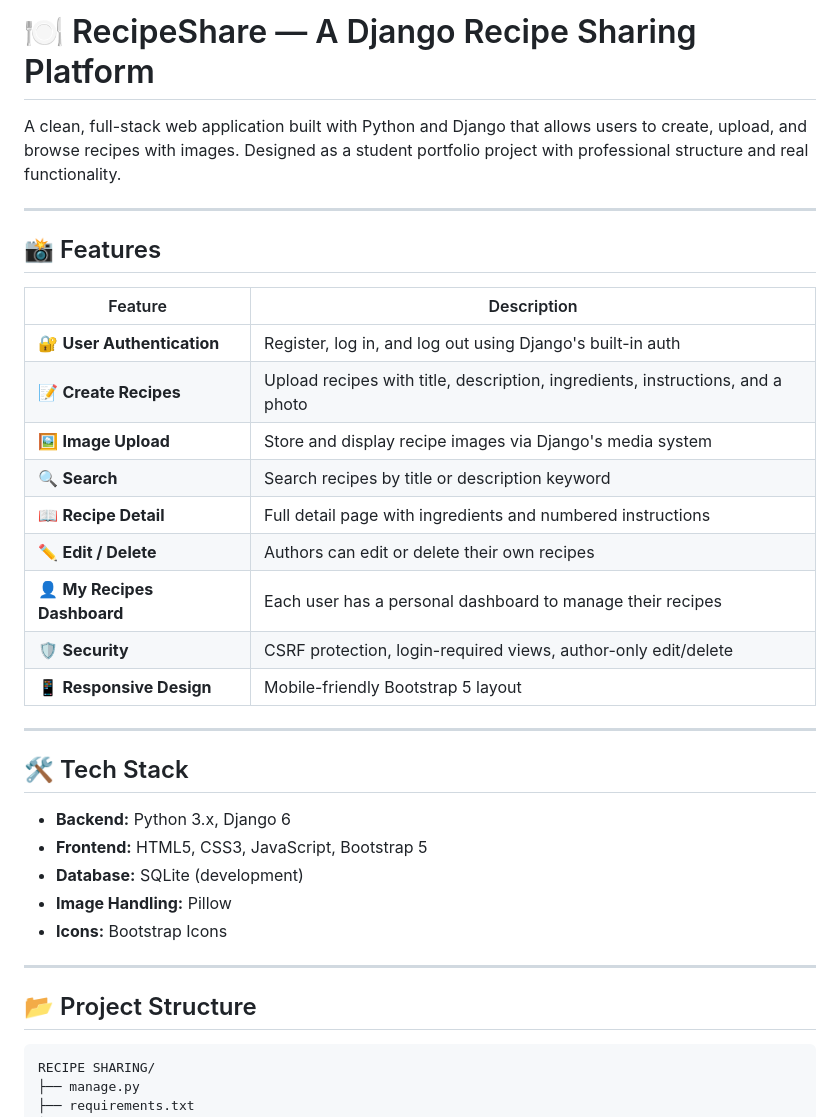
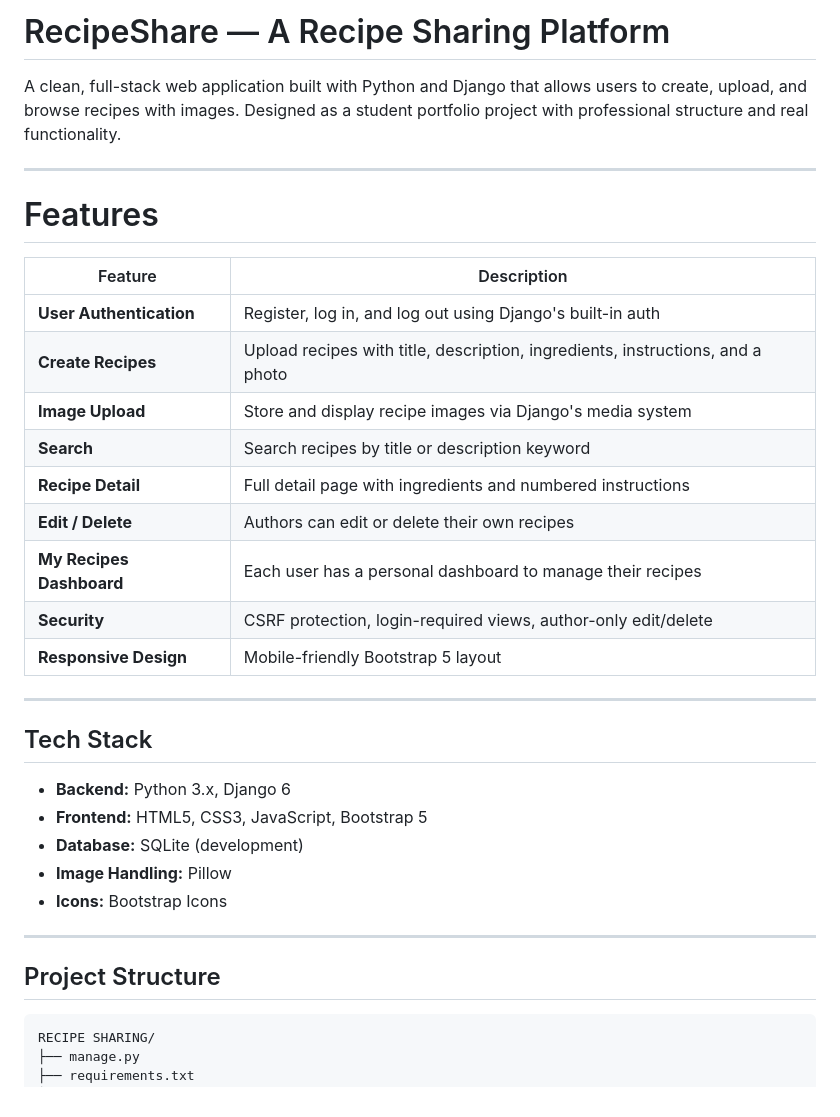
Before and after one commit to irakoze241/RECIPE-SHARING, a Markdown page: README.md, the part around one of its changes. GitHub-like rendering.

Commit message:
Updating

````diff
--- a/README.md
+++ b/README.md
@@ -1,26 +1,26 @@
-# 🍽️ RecipeShare — A Django Recipe Sharing Platform
+#  RecipeShare — A Recipe Sharing Platform
 
 A clean, full-stack web application built with Python and Django that allows users to create, upload, and browse recipes with images. Designed as a student portfolio project with professional structure and real functionality.
 
 ---
 
-## 📸 Features
+# Features
 
 | Feature | Description |
 |---|---|
-| 🔐 **User Authentication** | Register, log in, and log out using Django's built-in auth |
-| 📝 **Create Recipes** | Upload recipes with title, description, ingredients, instructions, and a photo |
-| 🖼️ **Image Upload** | Store and display recipe images via Django's media system |
-| 🔍 **Search** | Search recipes by title or description keyword |
-| 📖 **Recipe Detail** | Full detail page with ingredients and numbered instructions |
-| ✏️ **Edit / Delete** | Authors can edit or delete their own recipes |
-| 👤 **My Recipes Dashboard** | Each user has a personal dashboard to manage their recipes |
-| 🛡️ **Security** | CSRF protection, login-required views, author-only edit/delete |
-| 📱 **Responsive Design** | Mobile-friendly Bootstrap 5 layout |
+|  **User Authentication** | Register, log in, and log out using Django's built-in auth |
+|  **Create Recipes** | Upload recipes with title, description, ingredients, instructions, and a photo |
+|  **Image Upload** | Store and display recipe images via Django's media system |
+|  **Search** | Search recipes by title or description keyword |
+|  **Recipe Detail** | Full detail page with ingredients and numbered instructions |
+|  **Edit / Delete** | Authors can edit or delete their own recipes |
+|  **My Recipes Dashboard** | Each user has a personal dashboard to manage their recipes |
+|  **Security** | CSRF protection, login-required views, author-only edit/delete |
+|  **Responsive Design** | Mobile-friendly Bootstrap 5 layout |
 
 ---
 
-## 🛠️ Tech Stack
+##  Tech Stack
 
 - **Backend:** Python 3.x, Django 6
 - **Frontend:** HTML5, CSS3, JavaScript, Bootstrap 5
@@ -30,7 +30,7 @@ A clean, full-stack web application built with Python and Django that allows use
 
 ---
 
-## 📂 Project Structure
+##  Project Structure
 
 ```
 RECIPE SHARING/
````
Also changed, not shown: other parts of README.md (+4 -4 lines).
